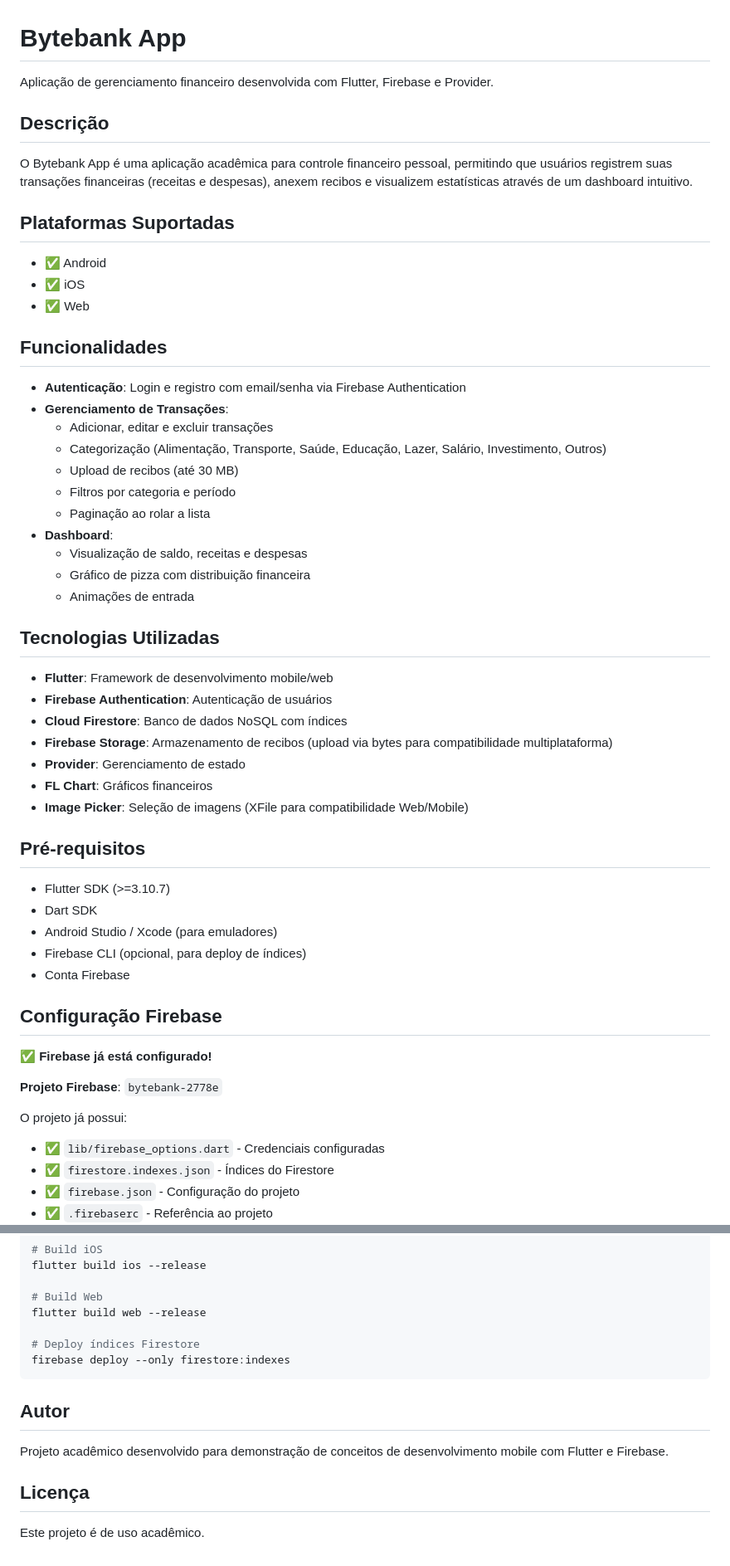
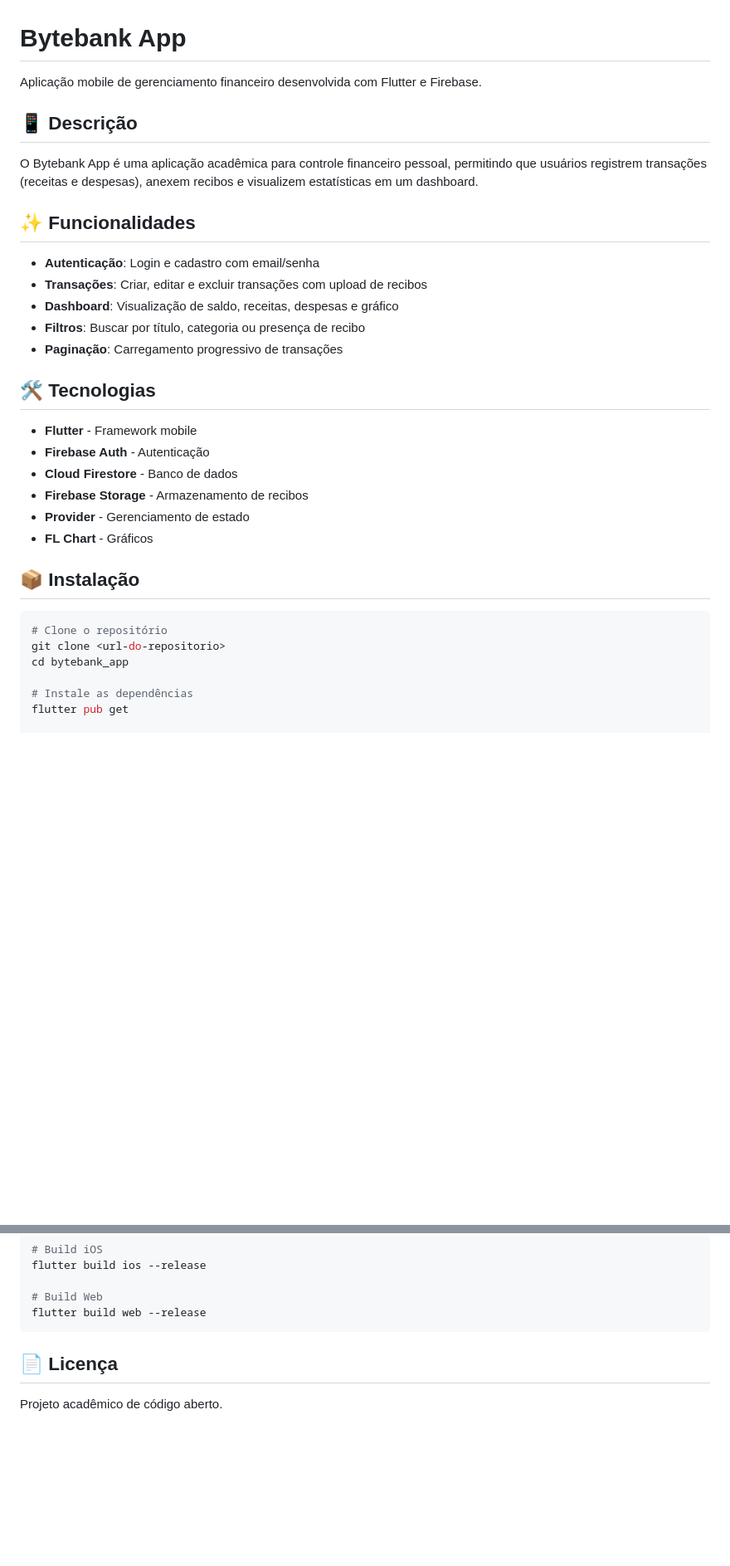
Before and after one commit to deytt/bytebank_app, a Markdown page: README.md, 2 parts joined by grey strips. Shown at 83% size. Rendered like a GitHub page; blank space fills up the shorter version.

````diff
--- a/README.md
+++ b/README.md
@@ -1,58 +1,35 @@
 # Bytebank App
 
-Aplicação de gerenciamento financeiro desenvolvida com Flutter, Firebase e Provider.
+Aplicação mobile de gerenciamento financeiro desenvolvida com Flutter e Firebase.
 
-## Descrição
+## 📱 Descrição
 
-O Bytebank App é uma aplicação acadêmica para controle financeiro pessoal, permitindo que usuários registrem suas transações financeiras (receitas e despesas), anexem recibos e visualizem estatísticas através de um dashboard intuitivo.
+O Bytebank App é uma aplicação acadêmica para controle financeiro pessoal, permitindo que usuários registrem transações (receitas e despesas), anexem recibos e visualizem estatísticas em um dashboard.
 
-## Plataformas Suportadas
+## ✨ Funcionalidades
 
-- ✅ Android
-- ✅ iOS
-- ✅ Web
+- **Autenticação**: Login e cadastro com email/senha
+- **Transações**: Criar, editar e excluir transações com upload de recibos
+- **Dashboard**: Visualização de saldo, receitas, despesas e gráfico
+- **Filtros**: Buscar por título, categoria ou presença de recibo
+- **Paginação**: Carregamento progressivo de transações
 
-## Funcionalidades
+## 🛠️ Tecnologias
 
-- **Autenticação**: Login e registro com email/senha via Firebase Authentication
-- **Gerenciamento de Transações**:
-  - Adicionar, editar e excluir transações
-  - Categorização (Alimentação, Transporte, Saúde, Educação, Lazer, Salário, Investimento, Outros)
-  - Upload de recibos (até 30 MB)
-  - Filtros por categoria e período
-  - Paginação ao rolar a lista
-- **Dashboard**:
-  - Visualização de saldo, receitas e despesas
-  - Gráfico de pizza com distribuição financeira
-  - Animações de entrada
+- **Flutter** - Framework mobile
+- **Firebase Auth** - Autenticação
+- **Cloud Firestore** - Banco de dados
+- **Firebase Storage** - Armazenamento de recibos
+- **Provider** - Gerenciamento de estado
+- **FL Chart** - Gráficos
 
-## Tecnologias Utilizadas
+## 📦 Instalação
 
-- **Flutter**: Framework de desenvolvimento mobile/web
-- **Firebase Authentication**: Autenticação de usuários
-- **Cloud Firestore**: Banco de dados NoSQL com índices
-- **Firebase Storage**: Armazenamento de recibos (upload via bytes para compatibilidade multiplataforma)
-- **Provider**: Gerenciamento de estado
-- **FL Chart**: Gráficos financeiros
-- **Image Picker**: Seleção de imagens (XFile para compatibilidade Web/Mobile)
+```bash
+# Clone o repositório
+git clone <url-do-repositorio>
+cd bytebank_app
 
-## Pré-requisitos
+# Instale as dependências
+flutter pub get
 
-- Flutter SDK (>=3.10.7)
-- Dart SDK
-- Android Studio / Xcode (para emuladores)
-- Firebase CLI (opcional, para deploy de índices)
-- Conta Firebase
-
-## Configuração Firebase
-
-✅ **Firebase já está configurado!**
-
-**Projeto Firebase**: `bytebank-2778e`
-
-O projeto já possui:
-- ✅ `lib/firebase_options.dart` - Credenciais configuradas
-- ✅ `firestore.indexes.json` - Índices do Firestore
-- ✅ `firebase.json` - Configuração do projeto
-- ✅ `.firebaserc` - Referência ao projeto
-
@@ -221,15 +110,8 @@ flutter build ios --release
 
 # Build Web
 flutter build web --release
-
-# Deploy índices Firestore
-firebase deploy --only firestore:indexes
 ```
 
-## Autor
+## 📄 Licença
 
-Projeto acadêmico desenvolvido para demonstração de conceitos de desenvolvimento mobile com Flutter e Firebase.
-
-## Licença
-
-Este projeto é de uso acadêmico.
+Projeto acadêmico de código aberto.
````
Also changed, not shown: other parts of README.md (+51 -139 lines).
